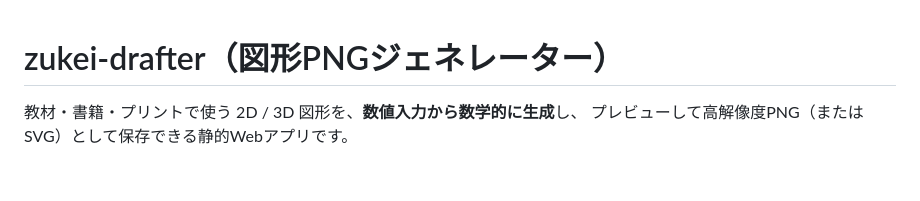
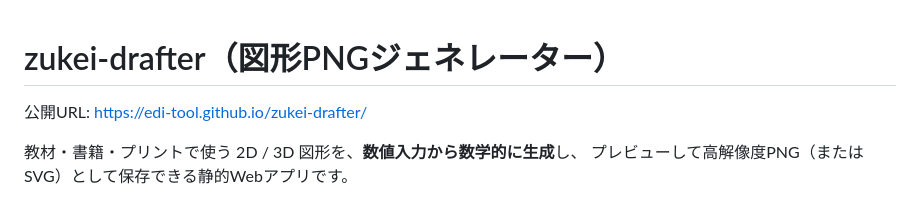
Before and after one commit to edi-tool/zukei-drafter, a Markdown page: README.md, the part around the change. GitHub-like rendering; blank space fills up the shorter version.

Commit message:
Trigger GitHub Pages rebuild
Small README addition to force a new push to main, since Pages
apparently did not auto-build after the source/branch setting was
saved post-merge.

```diff
--- a/README.md
+++ b/README.md
@@ -1,4 +1,6 @@
 # zukei-drafter（図形PNGジェネレーター）
+
+公開URL: https://edi-tool.github.io/zukei-drafter/
 
 教材・書籍・プリントで使う 2D / 3D 図形を、**数値入力から数学的に生成**し、
 プレビューして高解像度PNG（またはSVG）として保存できる静的Webアプリです。
```
